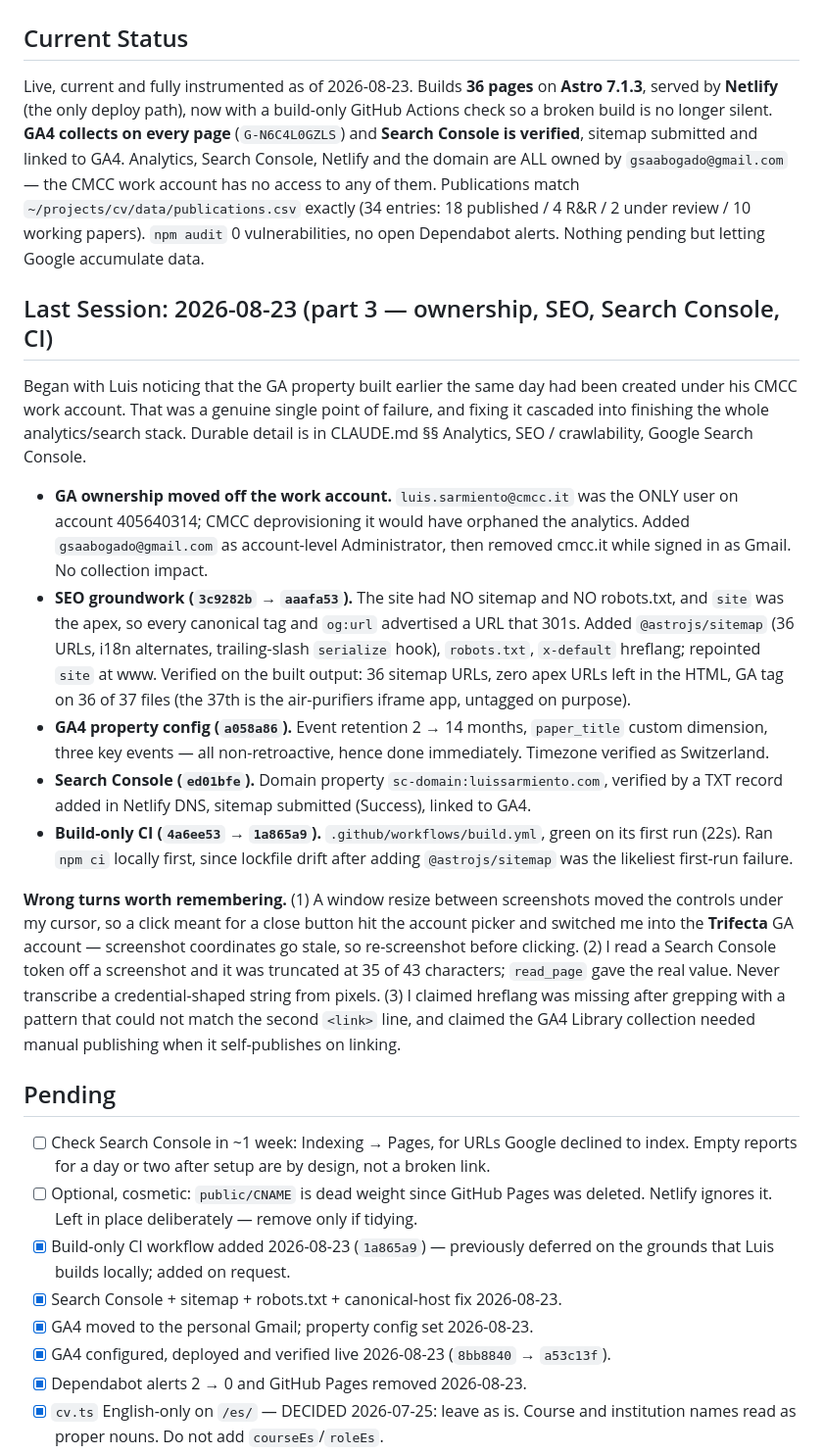
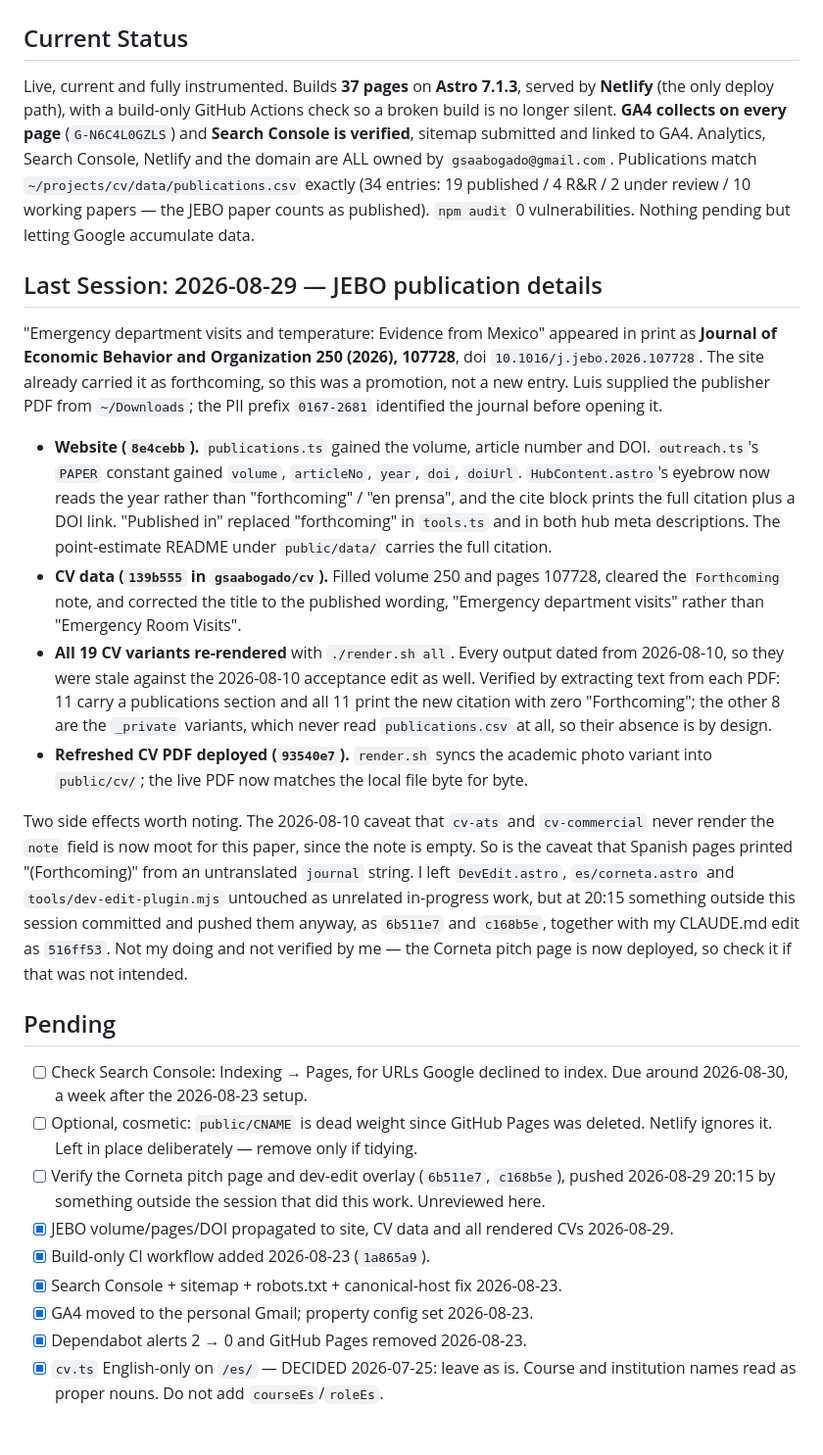
Before and after one commit to gsaabogado/PersonalWebsite, a Markdown page: CLAUDE.local.md, the part around one of its changes. Shown at 98% size. Drawn GitHub-style; blank space fills up the shorter version.

```diff
--- a/CLAUDE.local.md
+++ b/CLAUDE.local.md
@@ -1,60 +1,59 @@
 # Personal Website — Session Log & Status
 
 ## Current Status
-Live, current and fully instrumented as of 2026-08-23. Builds **36 pages** on **Astro
-7.1.3**, served by **Netlify** (the only deploy path), now with a build-only GitHub
-Actions check so a broken build is no longer silent. **GA4 collects on every page**
-(`G-N6C4L0GZLS`) and **Search Console is verified**, sitemap submitted and linked to GA4.
-Analytics, Search Console, Netlify and the domain are ALL owned by `gsaabogado@gmail.com`
-— the CMCC work account has no access to any of them. Publications match
-`~/projects/cv/data/publications.csv` exactly (34 entries: 18 published / 4 R&R / 2 under
-review / 10 working papers). `npm audit` 0 vulnerabilities, no open Dependabot alerts.
-Nothing pending but letting Google accumulate data.
+Live, current and fully instrumented. Builds **37 pages** on **Astro 7.1.3**, served by
+**Netlify** (the only deploy path), with a build-only GitHub Actions check so a broken
+build is no longer silent. **GA4 collects on every page** (`G-N6C4L0GZLS`) and **Search
+Console is verified**, sitemap submitted and linked to GA4. Analytics, Search Console,
+Netlify and the domain are ALL owned by `gsaabogado@gmail.com`. Publications match
+`~/projects/cv/data/publications.csv` exactly (34 entries: 19 published / 4 R&R / 2 under
+review / 10 working papers — the JEBO paper counts as published). `npm audit` 0
+vulnerabilities. Nothing pending but letting Google accumulate data.
 
-## Last Session: 2026-08-23 (part 3 — ownership, SEO, Search Console, CI)
-Began with Luis noticing that the GA property built earlier the same day had been created
-under his CMCC work account. That was a genuine single point of failure, and fixing it
-cascaded into finishing the whole analytics/search stack. Durable detail is in CLAUDE.md
-§§ Analytics, SEO / crawlability, Google Search Console.
+## Last Session: 2026-08-29 — JEBO publication details
+"Emergency department visits and temperature: Evidence from Mexico" appeared in print as
+**Journal of Economic Behavior and Organization 250 (2026), 107728**, doi
+`10.1016/j.jebo.2026.107728`. The site already carried it as forthcoming, so this was a
+promotion, not a new entry. Luis supplied the publisher PDF from `~/Downloads`; the PII
+prefix `0167-2681` identified the journal before opening it.
 
-- **GA ownership moved off the work account.** `luis.sarmiento@cmcc.it` was the ONLY user
-  on account 405640314; CMCC deprovisioning it would have orphaned the analytics. Added
-  `gsaabogado@gmail.com` as account-level Administrator, then removed cmcc.it while signed
-  in as Gmail. No collection impact.
-- **SEO groundwork (`3c9282b` → `aaafa53`).** The site had NO sitemap and NO robots.txt,
-  and `site` was the apex, so every canonical tag and `og:url` advertised a URL that 301s.
-  Added `@astrojs/sitemap` (36 URLs, i18n alternates, trailing-slash `serialize` hook),
-  `robots.txt`, `x-default` hreflang; repointed `site` at www. Verified on the built
-  output: 36 sitemap URLs, zero apex URLs left in the HTML, GA tag on 36 of 37 files (the
-  37th is the air-purifiers iframe app, untagged on purpose).
-- **GA4 property config (`a058a86`).** Event retention 2 → 14 months, `paper_title` custom
-  dimension, three key events — all non-retroactive, hence done immediately. Timezone
-  verified as Switzerland.
-- **Search Console (`ed01bfe`).** Domain property `sc-domain:luissarmiento.com`, verified
-  by a TXT record added in Netlify DNS, sitemap submitted (Success), linked to GA4.
-- **Build-only CI (`4a6ee53` → `1a865a9`).** `.github/workflows/build.yml`, green on its
-  first run (22s). Ran `npm ci` locally first, since lockfile drift after adding
-  `@astrojs/sitemap` was the likeliest first-run failure.
+- **Website (`8e4cebb`).** `publications.ts` gained the volume, article number and DOI.
+  `outreach.ts`'s `PAPER` constant gained `volume`, `articleNo`, `year`, `doi`, `doiUrl`.
+  `HubContent.astro`'s eyebrow now reads the year rather than "forthcoming" / "en prensa",
+  and the cite block prints the full citation plus a DOI link. "Published in" replaced
+  "forthcoming" in `tools.ts` and in both hub meta descriptions. The point-estimate
+  README under `public/data/` carries the full citation.
+- **CV data (`139b555` in `gsaabogado/cv`).** Filled volume 250 and pages 107728, cleared
+  the `Forthcoming` note, and corrected the title to the published wording, "Emergency
+  department visits" rather than "Emergency Room Visits".
+- **All 19 CV variants re-rendered** with `./render.sh all`. Every output dated from
+  2026-08-10, so they were stale against the 2026-08-10 acceptance edit as well. Verified
+  by extracting text from each PDF: 11 carry a publications section and all 11 print the
+  new citation with zero "Forthcoming"; the other 8 are the `_private` variants, which
+  never read `publications.csv` at all, so their absence is by design.
+- **Refreshed CV PDF deployed (`93540e7`).** `render.sh` syncs the academic photo variant
+  into `public/cv/`; the live PDF now matches the local file byte for byte.
 
-**Wrong turns worth remembering.** (1) A window resize between screenshots moved the
-controls under my cursor, so a click meant for a close button hit the account picker and
-switched me into the **Trifecta** GA account — screenshot coordinates go stale, so
-re-screenshot before clicking. (2) I read a Search Console token off a screenshot and it
-was truncated at 35 of 43 characters; `read_page` gave the real value. Never transcribe a
-credential-shaped string from pixels. (3) I claimed hreflang was missing after grepping
-with a pattern that could not match the second `<link>` line, and claimed the GA4 Library
-collection needed manual publishing when it self-publishes on linking.
+Two side effects worth noting. The 2026-08-10 caveat that `cv-ats` and `cv-commercial`
+never render the `note` field is now moot for this paper, since the note is empty. So is
+the caveat that Spanish pages printed "(Forthcoming)" from an untranslated `journal`
+string. I left `DevEdit.astro`, `es/corneta.astro` and `tools/dev-edit-plugin.mjs`
+untouched as unrelated in-progress work, but at 20:15 something outside this session
+committed and pushed them anyway, as `6b511e7` and `c168b5e`, together with my CLAUDE.md
+edit as `516ff53`. Not my doing and not verified by me — the Corneta pitch page is now
+deployed, so check it if that was not intended.
 
 ## Pending
-- [ ] Check Search Console in ~1 week: Indexing → Pages, for URLs Google declined to
-  index. Empty reports for a day or two after setup are by design, not a broken link.
+- [ ] Check Search Console: Indexing → Pages, for URLs Google declined to index. Due
+  around 2026-08-30, a week after the 2026-08-23 setup.
 - [ ] Optional, cosmetic: `public/CNAME` is dead weight since GitHub Pages was deleted.
   Netlify ignores it. Left in place deliberately — remove only if tidying.
-- [x] Build-only CI workflow added 2026-08-23 (`1a865a9`) — previously deferred on the
-  grounds that Luis builds locally; added on request.
+- [ ] Verify the Corneta pitch page and dev-edit overlay (`6b511e7`, `c168b5e`), pushed
+  2026-08-29 20:15 by something outside the session that did this work. Unreviewed here.
+- [x] JEBO volume/pages/DOI propagated to site, CV data and all rendered CVs 2026-08-29.
+- [x] Build-only CI workflow added 2026-08-23 (`1a865a9`).
 - [x] Search Console + sitemap + robots.txt + canonical-host fix 2026-08-23.
 - [x] GA4 moved to the personal Gmail; property config set 2026-08-23.
-- [x] GA4 configured, deployed and verified live 2026-08-23 (`8bb8840` → `a53c13f`).
 - [x] Dependabot alerts 2 → 0 and GitHub Pages removed 2026-08-23.
 - [x] `cv.ts` English-only on `/es/` — DECIDED 2026-07-25: leave as is. Course and
   institution names read as proper nouns. Do not add `courseEs`/`roleEs`.
```
Also changed, not shown: other parts of CLAUDE.local.md (+15 -15 lines), handoffs/2026-08-29-2014.md (added, +62 -0 lines).
